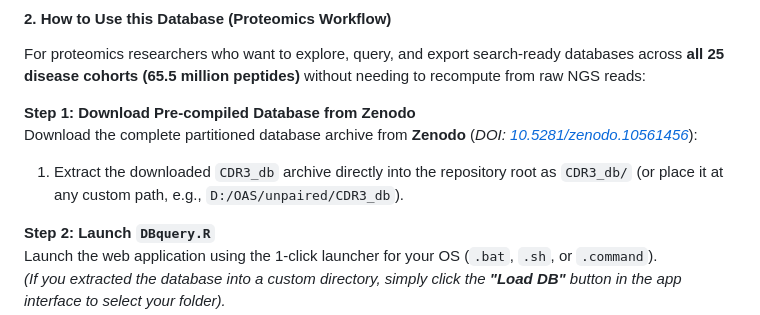
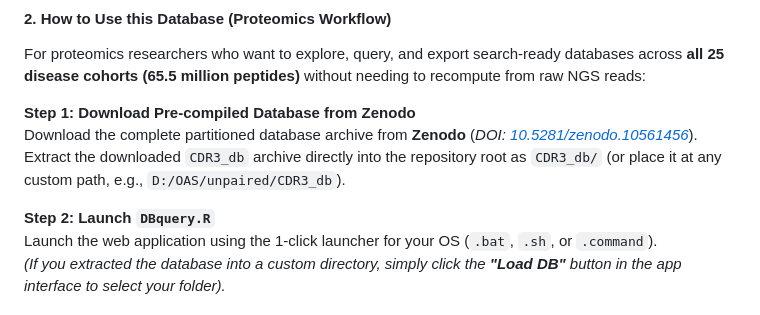
Before and after one commit to trinhxt/SDU_Immunoinformatics, a Markdown page: Readme.md, the part around the change. Drawn GitHub-style.

```diff
--- a/Readme.md
+++ b/Readme.md
@@ -38,8 +38,7 @@ SUCCESS: OASpepDB is 100% reproducible and ready to run!
 For proteomics researchers who want to explore, query, and export search-ready databases across **all 25 disease cohorts (65.5 million peptides)** without needing to recompute from raw NGS reads:
 
 **Step 1: Download Pre-compiled Database from Zenodo**
-Download the complete partitioned database archive from **Zenodo** (*DOI: [10.5281/zenodo.10561456](https://doi.org/10.5281/zenodo.10561456)*):
-1. Extract the downloaded `CDR3_db` archive directly into the repository root as `CDR3_db/` (or place it at any custom path, e.g., `D:/OAS/unpaired/CDR3_db`).
+Download the complete partitioned database archive from **Zenodo** (*DOI: [10.5281/zenodo.10561456](https://doi.org/10.5281/zenodo.10561456)*). Extract the downloaded `CDR3_db` archive directly into the repository root as `CDR3_db/` (or place it at any custom path, e.g., `D:/OAS/unpaired/CDR3_db`).
 
 **Step 2: Launch `DBquery.R`**
 Launch the web application using the 1-click launcher for your OS (`.bat`, `.sh`, or `.command`).
```
